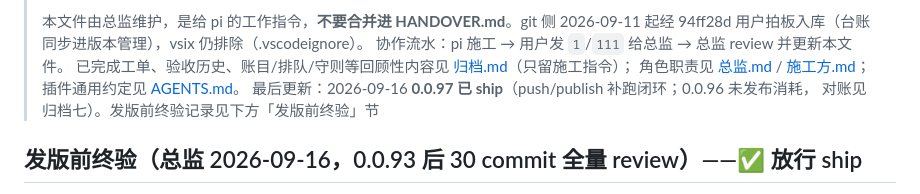
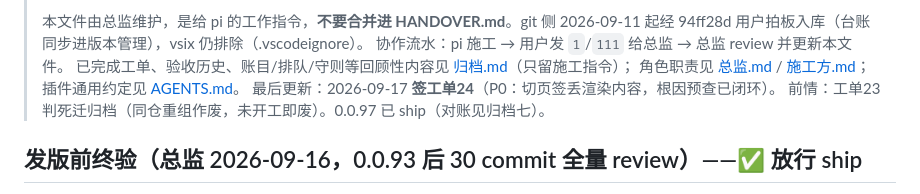
Before and after one commit to HummerBor/Pi-For-VS-code, a Markdown page: DIRECTOR.md, the part around one of its changes. Drawn GitHub-style.

```diff
--- a/DIRECTOR.md
+++ b/DIRECTOR.md
@@ -25,8 +25,8 @@
 > 协作流水：pi 施工 → 用户发 `1`/`111` 给总监 → 总监 review 并更新本文件。
 > 已完成工单、验收历史、账目/排队/守则等回顾性内容见 [归档.md](归档.md)（只留施工指令）；
 > 角色职责见 [总监.md](总监.md) / [施工方.md](施工方.md)；插件通用约定见 [AGENTS.md](AGENTS.md)。
-> 最后更新：2026-09-16 **0.0.97 已 ship**（push/publish 补跑闭环；0.0.96 未发布消耗，
-> 对账见归档七）。发版前终验记录见下方「发版前终验」节
+> 最后更新：2026-09-17 **签工单24**（P0：切页签丢渲染内容，根因预查已闭环）。
+> 前情：工单23 判死迁归档（同仓重组作废，未开工即废）。0.0.97 已 ship（对账见归档七）。
 
 ## 发版前终验（总监 2026-09-16，0.0.93 后 30 commit 全量 review）——✅ 放行 ship
 
```
Also changed, not shown: other parts of DIRECTOR.md (+57 -0 lines), 归档.md (+11 -0 lines).
